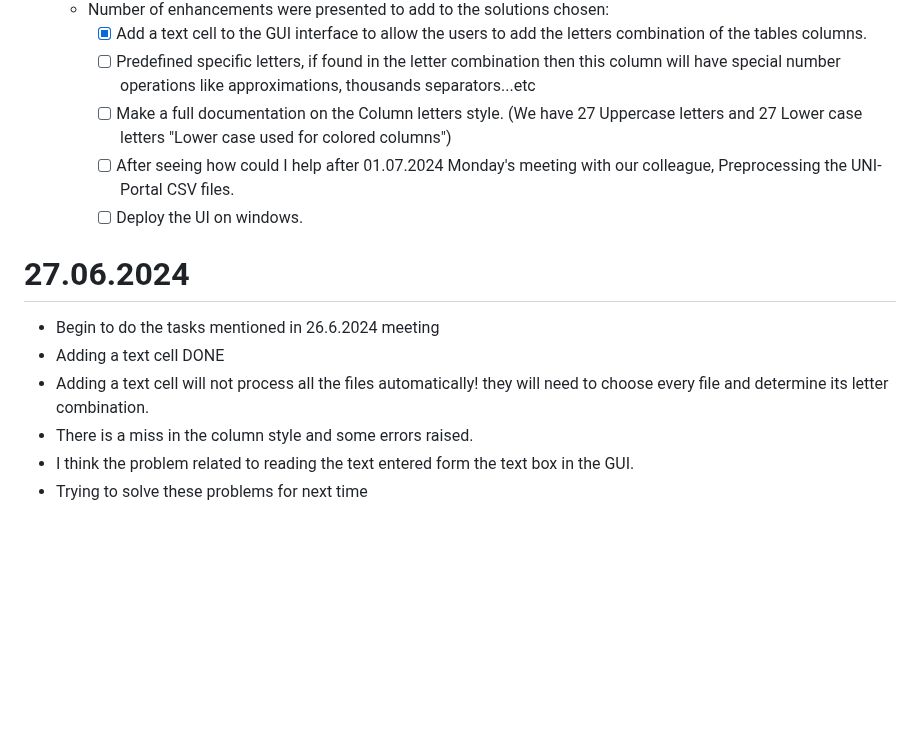
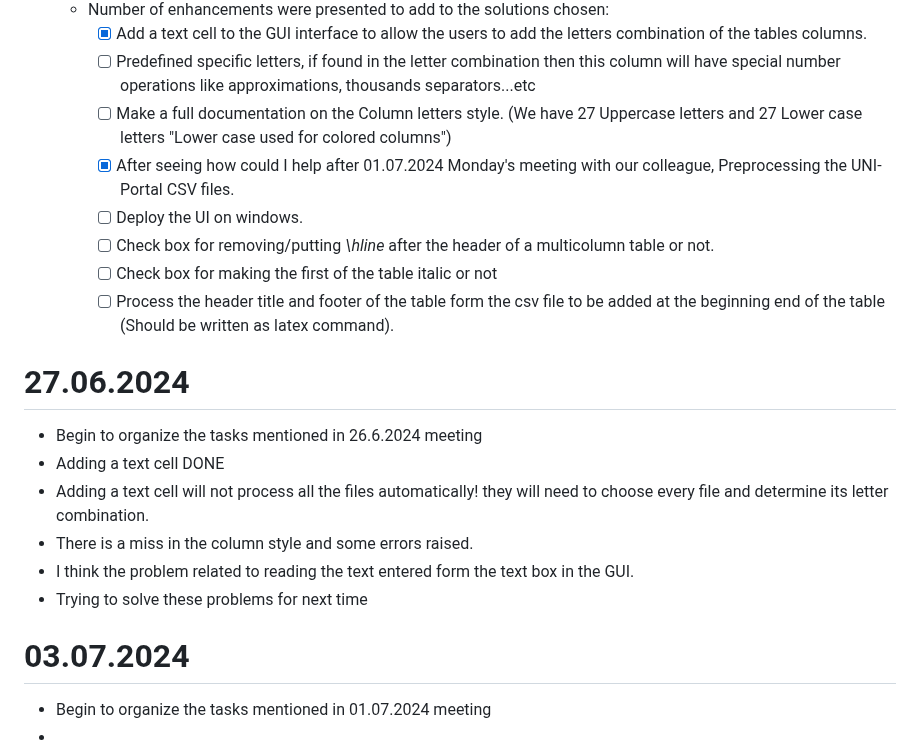
Before and after one commit to hishammadcor/Latex_project, a Markdown page: README.md, the part around the change. Drawn GitHub-style; blank space fills up the shorter version.

Commit message:
Add the new ToDos

```diff
--- a/README.md
+++ b/README.md
@@ -154,13 +154,20 @@
     - [x] Add a text cell to the GUI interface to allow the users to add the letters combination of the tables columns.
     - [ ] Predefined specific letters, if found in the letter combination then this column will have special number operations like approximations, thousands separators...etc
     - [ ] Make a full documentation on the Column letters style. (We have 27 Uppercase letters and 27 Lower case letters "Lower case used for colored columns")
-    - [ ] After seeing how could I help after 01.07.2024 Monday's meeting with our colleague, Preprocessing the UNI-Portal CSV files.
+    - [x] After seeing how could I help after 01.07.2024 Monday's meeting with our colleague, Preprocessing the UNI-Portal CSV files.
     - [ ] Deploy the UI on windows.
+    - [ ] Check box for removing/putting _\hline_ after the header of a multicolumn table or not.
+    - [ ] Check box for making the first of the table italic or not
+    - [ ] Process the header title and footer of the table form the csv file to be added at the beginning end of the table (Should be written as latex command).
 
 # 27.06.2024
-- Begin to do the tasks mentioned in 26.6.2024 meeting
+- Begin to organize the tasks mentioned in 26.6.2024 meeting
 - Adding a text cell DONE
 - Adding a text cell will not process all the files automatically! they will need to choose every file and determine its letter combination.
 - There is a miss in the column style and some errors raised.
 - I think the problem related to reading the text entered form the text box in the GUI.
 - Trying to solve these problems for next time
+
+# 03.07.2024
+- Begin to organize the tasks mentioned in 01.07.2024 meeting
+-
```
